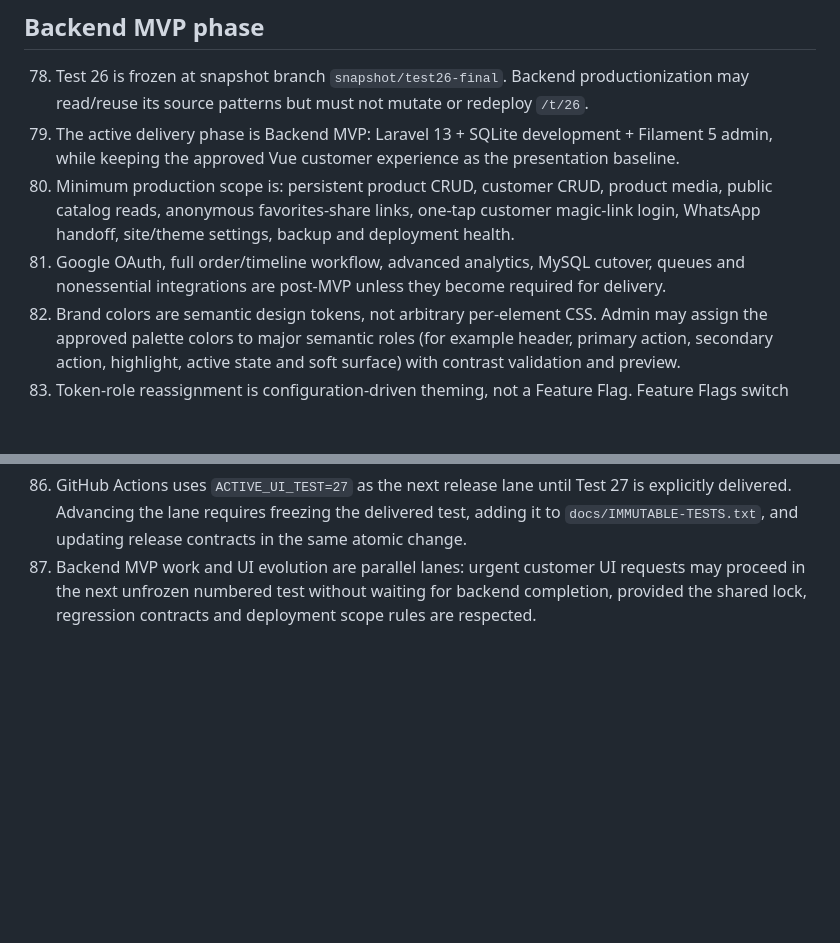
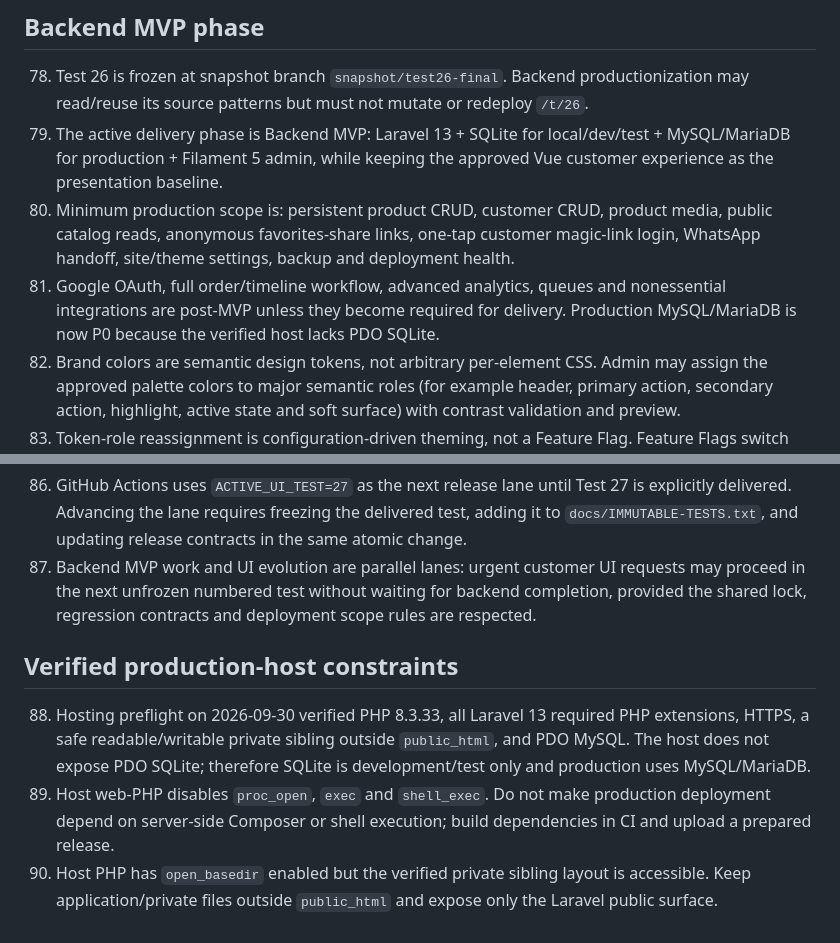
Before and after one commit to motealle/armaghan, a Markdown page: docs/PROJECT-RULES.md, 2 parts joined by grey strips. GitHub-like rendering; blank space fills up the shorter version.

Commit message:
docs: codify verified production hosting constraints

```diff
--- a/docs/PROJECT-RULES.md
+++ b/docs/PROJECT-RULES.md
@@ -103,9 +103,9 @@
 
 ## Backend MVP phase
 78. Test 26 is frozen at snapshot branch `snapshot/test26-final`. Backend productionization may read/reuse its source patterns but must not mutate or redeploy `/t/26`.
-79. The active delivery phase is Backend MVP: Laravel 13 + SQLite development + Filament 5 admin, while keeping the approved Vue customer experience as the presentation baseline.
+79. The active delivery phase is Backend MVP: Laravel 13 + SQLite for local/dev/test + MySQL/MariaDB for production + Filament 5 admin, while keeping the approved Vue customer experience as the presentation baseline.
 80. Minimum production scope is: persistent product CRUD, customer CRUD, product media, public catalog reads, anonymous favorites-share links, one-tap customer magic-link login, WhatsApp handoff, site/theme settings, backup and deployment health.
-81. Google OAuth, full order/timeline workflow, advanced analytics, MySQL cutover, queues and nonessential integrations are post-MVP unless they become required for delivery.
+81. Google OAuth, full order/timeline workflow, advanced analytics, queues and nonessential integrations are post-MVP unless they become required for delivery. Production MySQL/MariaDB is now P0 because the verified host lacks PDO SQLite.
 82. Brand colors are semantic design tokens, not arbitrary per-element CSS. Admin may assign the approved palette colors to major semantic roles (for example header, primary action, secondary action, highlight, active state and soft surface) with contrast validation and preview.
 83. Token-role reassignment is configuration-driven theming, not a Feature Flag. Feature Flags switch capabilities/behaviors on or off; theme configuration maps values to presentation roles.
 
@@ -114,3 +114,9 @@
 85. Local Vite builds must default to the non-numbered `.build/frontend` preview directory. A numbered UI output requires explicit `ARMAGHAN_UI_TARGET`; main must reject any numbered target <=26.
 86. GitHub Actions uses `ACTIVE_UI_TEST=27` as the next release lane until Test 27 is explicitly delivered. Advancing the lane requires freezing the delivered test, adding it to `docs/IMMUTABLE-TESTS.txt`, and updating release contracts in the same atomic change.
 87. Backend MVP work and UI evolution are parallel lanes: urgent customer UI requests may proceed in the next unfrozen numbered test without waiting for backend completion, provided the shared lock, regression contracts and deployment scope rules are respected.
+
+
+## Verified production-host constraints
+88. Hosting preflight on 2026-09-30 verified PHP 8.3.33, all Laravel 13 required PHP extensions, HTTPS, a safe readable/writable private sibling outside `public_html`, and PDO MySQL. The host does not expose PDO SQLite; therefore SQLite is development/test only and production uses MySQL/MariaDB.
+89. Host web-PHP disables `proc_open`, `exec` and `shell_exec`. Do not make production deployment depend on server-side Composer or shell execution; build dependencies in CI and upload a prepared release.
+90. Host PHP has `open_basedir` enabled but the verified private sibling layout is accessible. Keep application/private files outside `public_html` and expose only the Laravel public surface.
```
